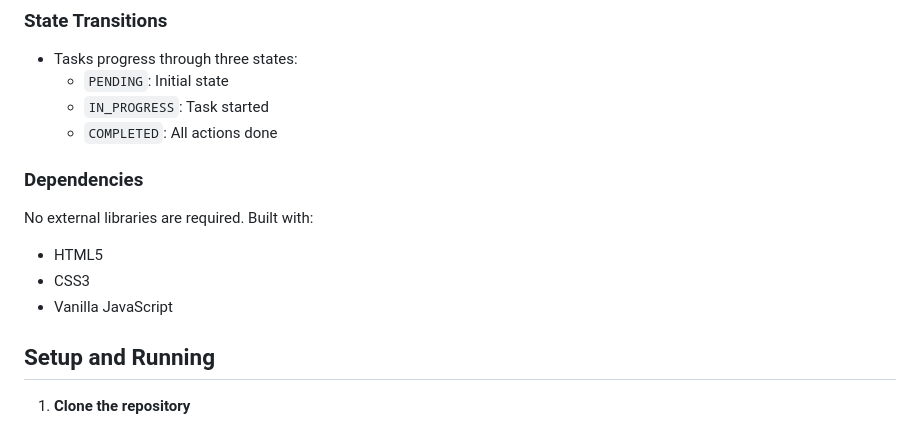
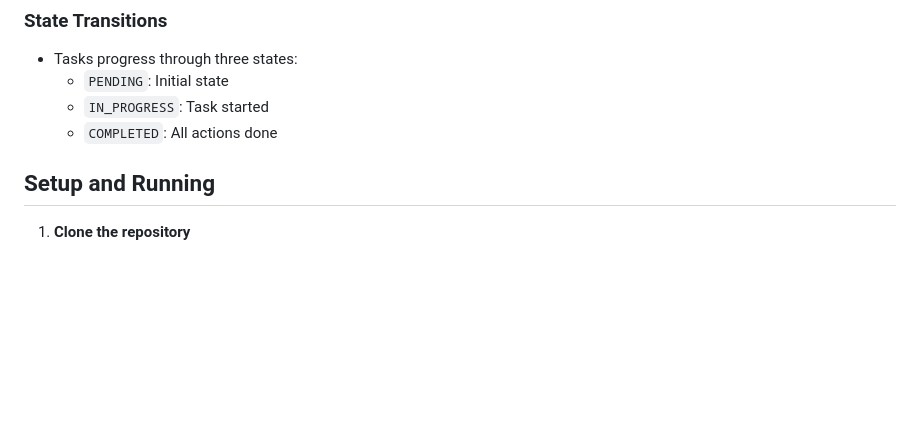
Before and after one commit to TSimona08/state-machine-workflow, a Markdown page: README.md, the part around the change. Rendered like a GitHub page; blank space fills up the shorter version.

```diff
--- a/README.md
+++ b/README.md
@@ -48,12 +48,6 @@ This interactive state machine implementation demonstrates workflow management t
   - `PENDING`: Initial state
   - `IN_PROGRESS`: Task started
   - `COMPLETED`: All actions done
-
-### Dependencies
-No external libraries are required. Built with:
-- HTML5
-- CSS3
-- Vanilla JavaScript
 
 ## Setup and Running
 
```
